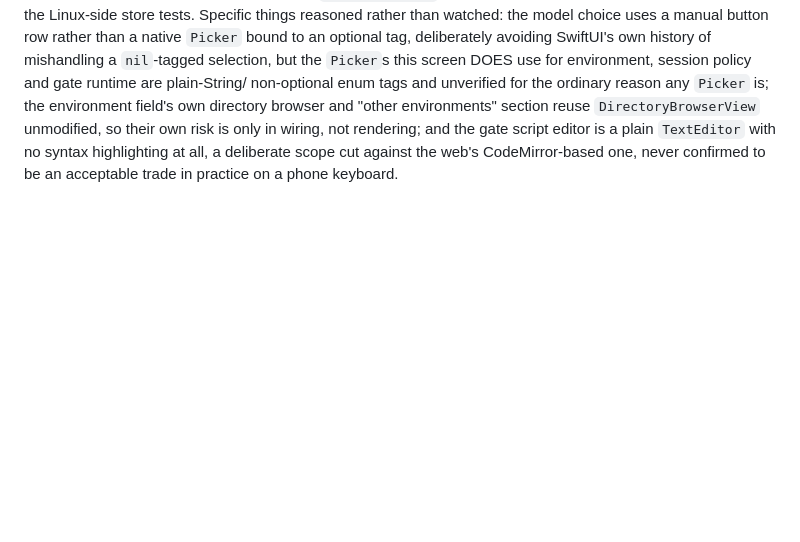
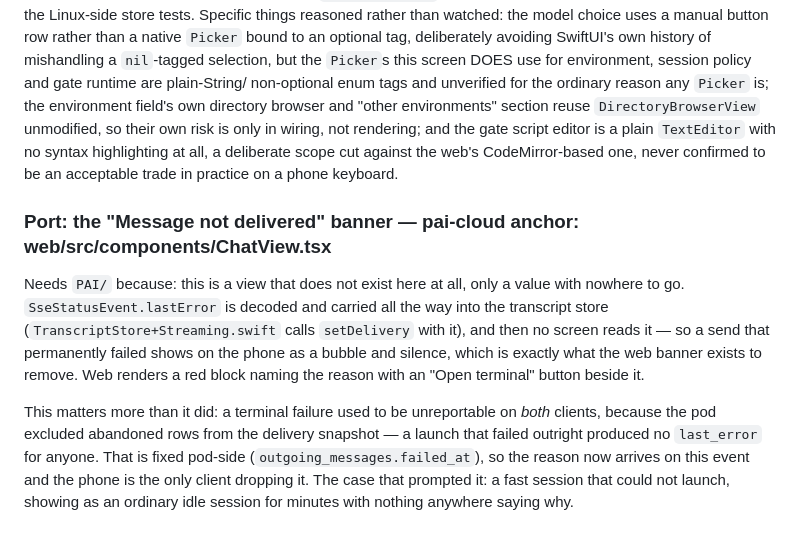
Before and after one commit to frederikb96/pai-ios, a Markdown page: PORTING.md, the part around the change. Drawn GitHub-style; blank space fills up the shorter version.

Commit message:
Record the delivery-error banner as a port, now the reason reaches the client

```diff
--- a/PORTING.md
+++ b/PORTING.md
@@ -297,3 +297,18 @@ field's own directory browser and "other environments" section reuse `DirectoryB
 unmodified, so their own risk is only in wiring, not rendering; and the gate script editor is a
 plain `TextEditor` with no syntax highlighting at all, a deliberate scope cut against the web's
 CodeMirror-based one, never confirmed to be an acceptable trade in practice on a phone keyboard.
+
+### Port: the "Message not delivered" banner — pai-cloud anchor: web/src/components/ChatView.tsx
+Needs `PAI/` because: this is a view that does not exist here at all, only a value with nowhere to
+go. `SseStatusEvent.lastError` is decoded and carried all the way into the transcript store
+(`TranscriptStore+Streaming.swift` calls `setDelivery` with it), and then no screen reads it — so a
+send that permanently failed shows on the phone as a bubble and silence, which is exactly what the
+web banner exists to remove. Web renders a red block naming the reason with an "Open terminal"
+button beside it.
+
+This matters more than it did: a terminal failure used to be unreportable on *both* clients,
+because the pod excluded abandoned rows from the delivery snapshot — a launch that failed outright
+produced no `last_error` for anyone. That is fixed pod-side (`outgoing_messages.failed_at`), so the
+reason now arrives on this event and the phone is the only client dropping it. The case that
+prompted it: a fast session that could not launch, showing as an ordinary idle session for minutes
+with nothing anywhere saying why.
```
